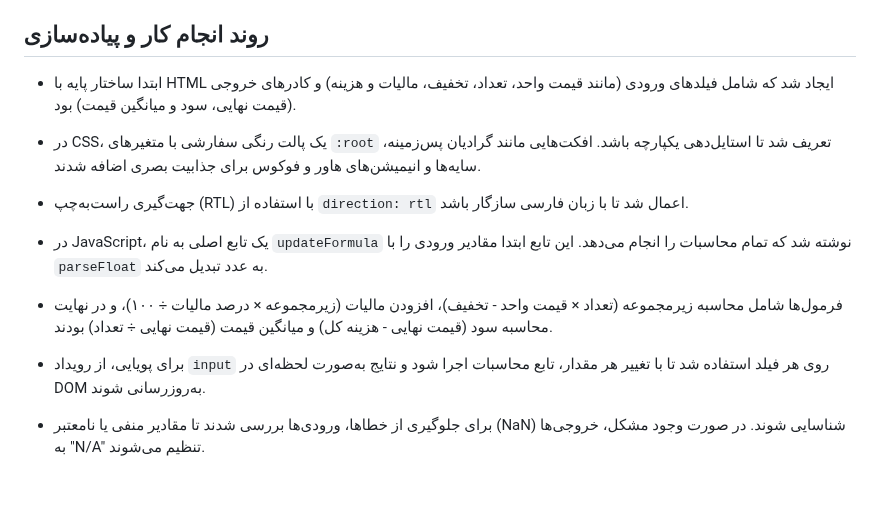
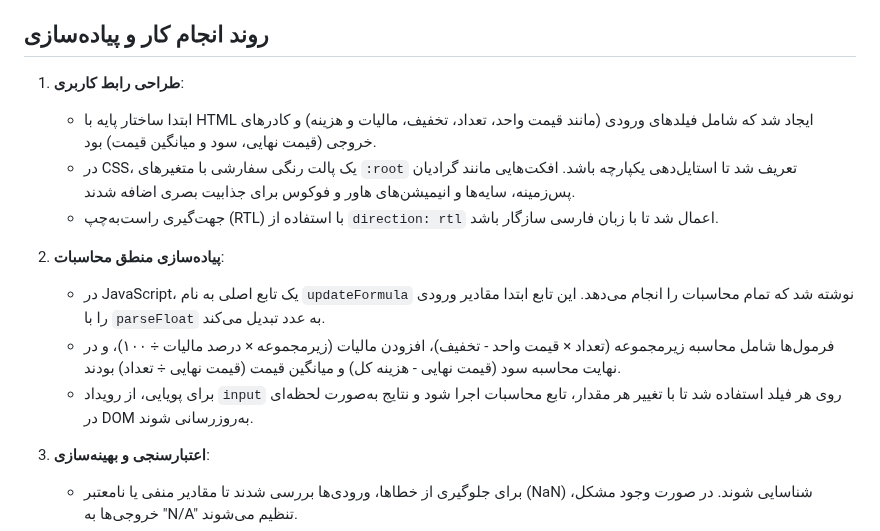
Before and after one commit to ashkntarivrdi/Web-Programming, a Markdown page: HW1/README.md, the part around the change. GitHub-like rendering; blank space fills up the shorter version.

```diff
--- a/HW1/README.md
+++ b/HW1/README.md
@@ -10,14 +10,17 @@
 - **محاسبات پیشرفته**: شامل محاسبه قیمت نهایی با احتساب مالیات، سود و میانگین قیمت هر واحد.
 
 ## روند انجام کار و پیاده‌سازی
+1. **طراحی رابط کاربری**:
    - ابتدا ساختار پایه با HTML ایجاد شد که شامل فیلدهای ورودی (مانند قیمت واحد، تعداد، تخفیف، مالیات و هزینه) و کادرهای خروجی (قیمت نهایی، سود و میانگین قیمت) بود.
    - در CSS، یک پالت رنگی سفارشی با متغیرهای `:root` تعریف شد تا استایل‌دهی یکپارچه باشد. افکت‌هایی مانند گرادیان پس‌زمینه، سایه‌ها و انیمیشن‌های هاور و فوکوس برای جذابیت بصری اضافه شدند.
    - جهت‌گیری راست‌به‌چپ (RTL) با استفاده از `direction: rtl` اعمال شد تا با زبان فارسی سازگار باشد.
 
+2. **پیاده‌سازی منطق محاسبات**:
    - در JavaScript، یک تابع اصلی به نام `updateFormula` نوشته شد که تمام محاسبات را انجام می‌دهد. این تابع ابتدا مقادیر ورودی را با `parseFloat` به عدد تبدیل می‌کند.
    - فرمول‌ها شامل محاسبه زیرمجموعه (تعداد × قیمت واحد - تخفیف)، افزودن مالیات (زیرمجموعه × درصد مالیات ÷ ۱۰۰)، و در نهایت محاسبه سود (قیمت نهایی - هزینه کل) و میانگین قیمت (قیمت نهایی ÷ تعداد) بودند.
    - برای پویایی، از رویداد `input` روی هر فیلد استفاده شد تا با تغییر هر مقدار، تابع محاسبات اجرا شود و نتایج به‌صورت لحظه‌ای در DOM به‌روزرسانی شوند.
 
+3. **اعتبارسنجی و بهینه‌سازی**:
    - برای جلوگیری از خطاها، ورودی‌ها بررسی شدند تا مقادیر منفی یا نامعتبر (NaN) شناسایی شوند. در صورت وجود مشکل، خروجی‌ها به "N/A" تنظیم می‌شوند.
    - یک شرط خاص برای فیلد هزینه (cost) اضافه شد تا اگر خالی باشد، سود محاسبه نشود و "N/A" نمایش داده شود.
    - کد با استفاده از توابع arrow و متدهای مدرن جاوااسکریپت بهینه شد و از تکرار کد جلوگیری شد. همچنین، اعداد خروجی با `toFixed(2)` به دو رقم اعشار محدود شدند تا خواناتر باشند.
```
